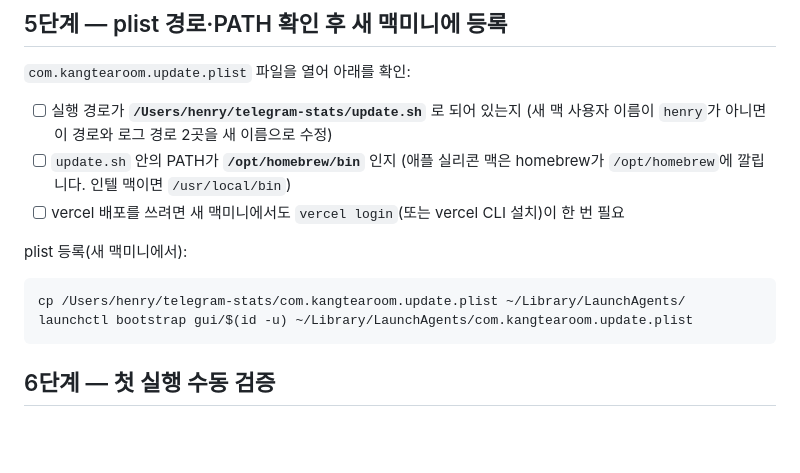
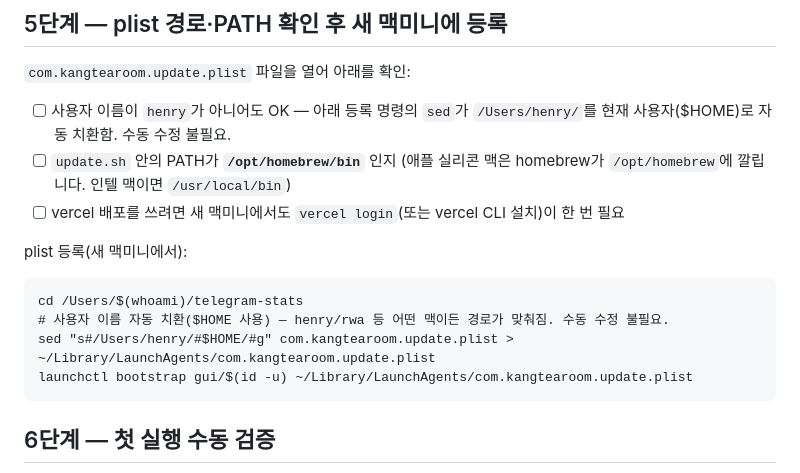
Before and after one commit to kang88xx/kangdabang, a Markdown page: 맥미니_이전_체크리스트.md, the part around the change. Drawn GitHub-style; blank space fills up the shorter version.

Commit message:
체크리스트: plist 등록을 sed로 사용자명 자동 치환(henry→$HOME) — 맥미니 rwa 등 대응

````diff
--- a/맥미니_이전_체크리스트.md
+++ b/맥미니_이전_체크리스트.md
@@ -68,8 +68,7 @@ launchctl bootout gui/$(id -u)/com.kangtearoom.update
 
 `com.kangtearoom.update.plist` 파일을 열어 아래를 확인:
 
-- [ ] 실행 경로가 **`/Users/henry/telegram-stats/update.sh`** 로 되어 있는지
-      (새 맥 사용자 이름이 `henry`가 아니면 이 경로와 로그 경로 2곳을 새 이름으로 수정)
+- [ ] 사용자 이름이 `henry`가 아니어도 OK — 아래 등록 명령의 `sed`가 `/Users/henry/`를 현재 사용자($HOME)로 자동 치환함. 수동 수정 불필요.
 - [ ] `update.sh` 안의 PATH가 **`/opt/homebrew/bin`** 인지
       (애플 실리콘 맥은 homebrew가 `/opt/homebrew`에 깔립니다. 인텔 맥이면 `/usr/local/bin`)
 - [ ] vercel 배포를 쓰려면 새 맥미니에서도 `vercel login`(또는 vercel CLI 설치)이 한 번 필요
@@ -77,7 +76,9 @@ launchctl bootout gui/$(id -u)/com.kangtearoom.update
 plist 등록(새 맥미니에서):
 
 ```
-cp /Users/henry/telegram-stats/com.kangtearoom.update.plist ~/Library/LaunchAgents/
+cd /Users/$(whoami)/telegram-stats
+# 사용자 이름 자동 치환($HOME 사용) — henry/rwa 등 어떤 맥이든 경로가 맞춰짐. 수동 수정 불필요.
+sed "s#/Users/henry/#$HOME/#g" com.kangtearoom.update.plist > ~/Library/LaunchAgents/com.kangtearoom.update.plist
 launchctl bootstrap gui/$(id -u) ~/Library/LaunchAgents/com.kangtearoom.update.plist
 ```
 
````
